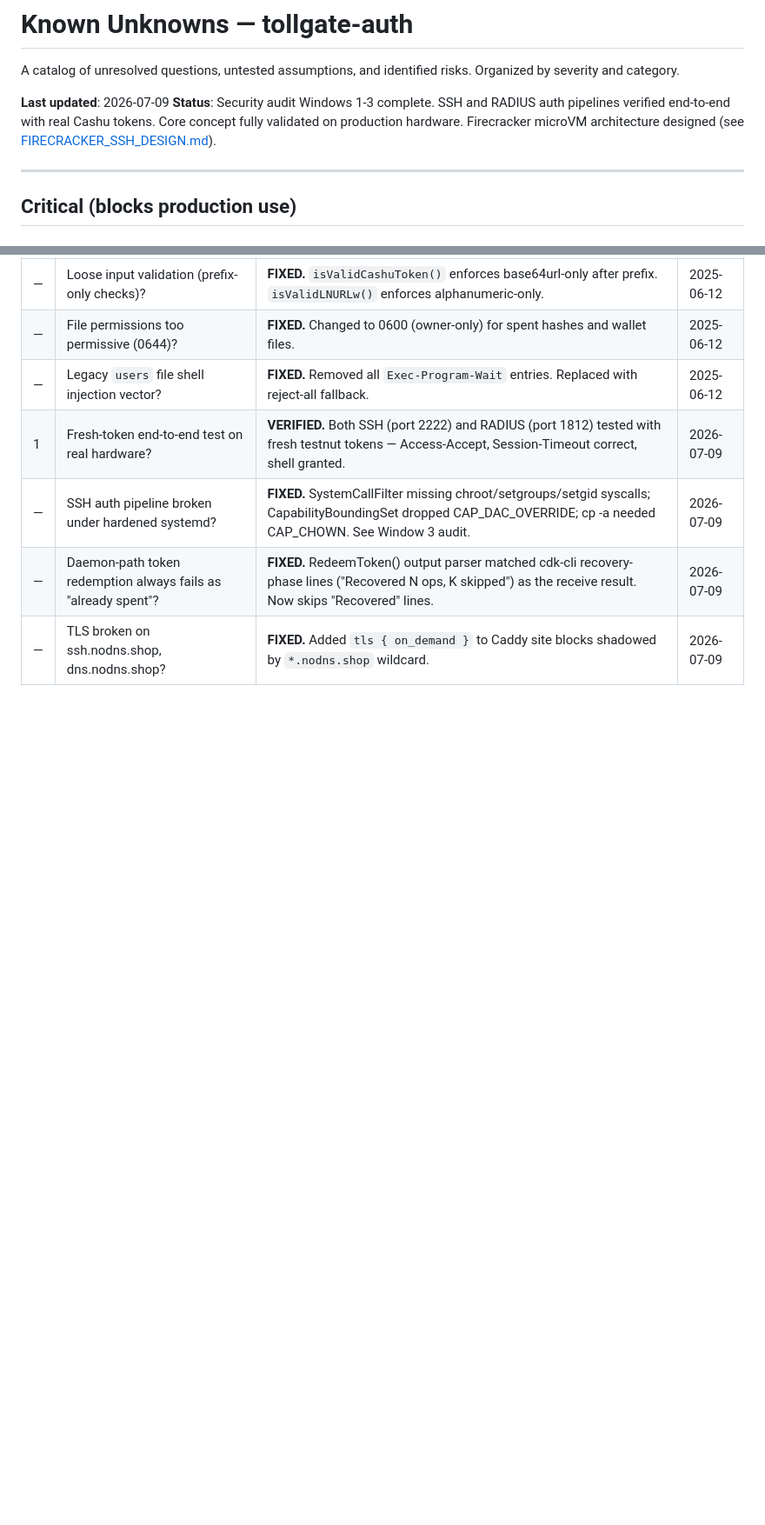
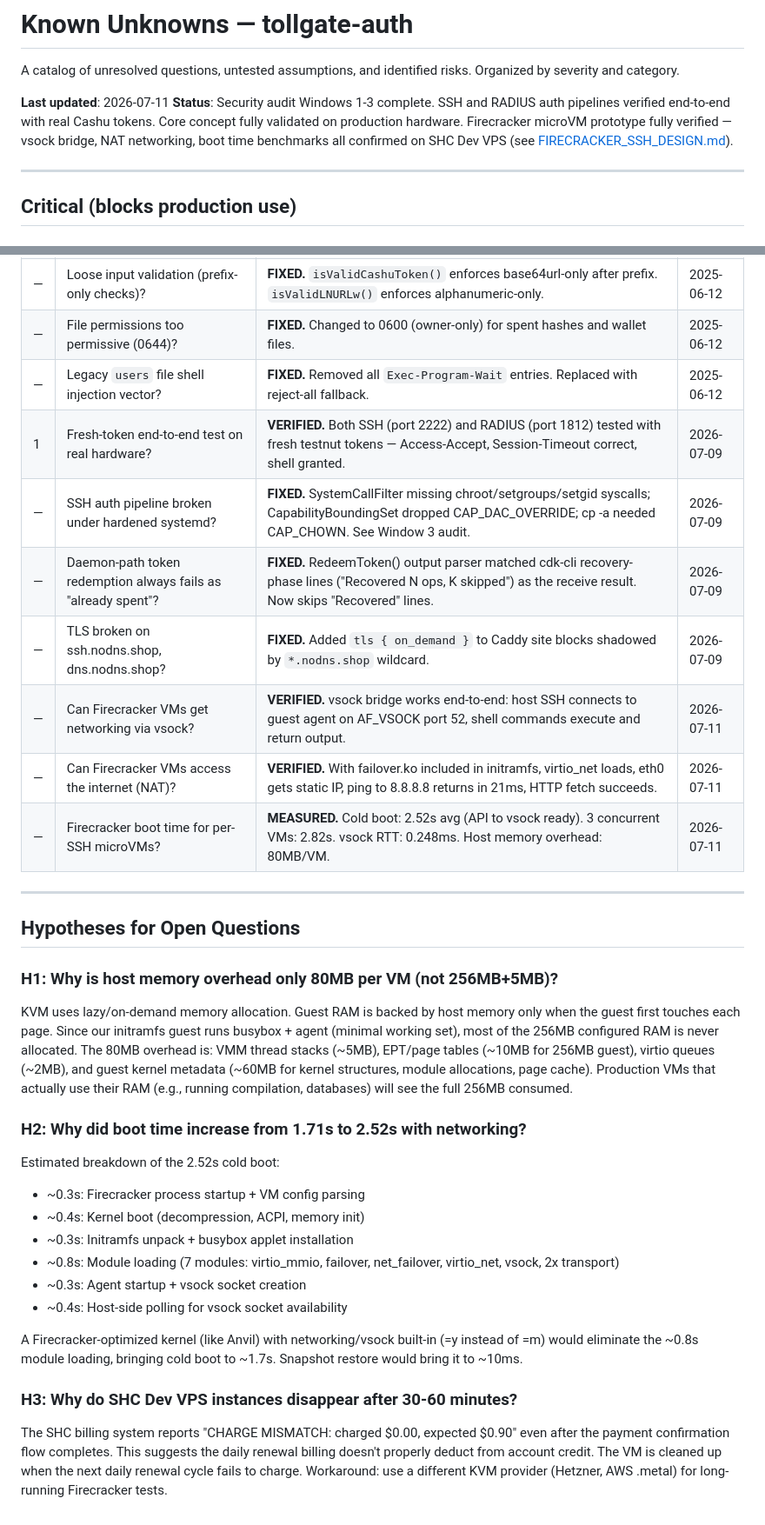
Before and after one commit to Amperstrand/tollgate-auth, a Markdown page: docs/known-unknowns.md, 2 parts joined by grey strips. Shown at 87% size. GitHub-like rendering; blank space fills up the shorter version.

Commit message:
docs: hypotheses for unknowns, resolved table updates, U5-U7
known-unknowns.md:
- Updated date to 2026-07-11, status mentions Firecracker verified
- Added 4 entries to Resolved table (vsock, NAT, boot time, TLS)
- Added Hypotheses section: H1 (80MB memory overhead = KVM lazy alloc),
  H2 (2.52s boot breakdown), H3 (SHC VPS instability = billing bug)

FIRECRACKER_SSH_DESIGN.md:
- Added U5 (80MB memory overhead), U6 (boot time breakdown estimate),
  U7 (SHC VPS instability hypothesis)

```diff
--- a/docs/known-unknowns.md
+++ b/docs/known-unknowns.md
@@ -2,8 +2,8 @@
 
 A catalog of unresolved questions, untested assumptions, and identified risks. Organized by severity and category.
 
-**Last updated**: 2026-07-09
-**Status**: Security audit Windows 1-3 complete. SSH and RADIUS auth pipelines verified end-to-end with real Cashu tokens. Core concept fully validated on production hardware. Firecracker microVM architecture designed (see [FIRECRACKER_SSH_DESIGN.md](FIRECRACKER_SSH_DESIGN.md)).
+**Last updated**: 2026-07-11
+**Status**: Security audit Windows 1-3 complete. SSH and RADIUS auth pipelines verified end-to-end with real Cashu tokens. Core concept fully validated on production hardware. Firecracker microVM prototype fully verified — vsock bridge, NAT networking, boot time benchmarks all confirmed on SHC Dev VPS (see [FIRECRACKER_SSH_DESIGN.md](FIRECRACKER_SSH_DESIGN.md)).
 
 ---
 
@@ -305,3 +305,44 @@ Unknowns:
 | — | SSH auth pipeline broken under hardened systemd? | **FIXED.** SystemCallFilter missing chroot/setgroups/setgid syscalls; CapabilityBoundingSet dropped CAP_DAC_OVERRIDE; cp -a needed CAP_CHOWN. See Window 3 audit. | 2026-07-09 |
 | — | Daemon-path token redemption always fails as "already spent"? | **FIXED.** RedeemToken() output parser matched cdk-cli recovery-phase lines ("Recovered N ops, K skipped") as the receive result. Now skips "Recovered" lines. | 2026-07-09 |
 | — | TLS broken on ssh.nodns.shop, dns.nodns.shop? | **FIXED.** Added `tls { on_demand }` to Caddy site blocks shadowed by `*.nodns.shop` wildcard. | 2026-07-09 |
+| — | Can Firecracker VMs get networking via vsock? | **VERIFIED.** vsock bridge works end-to-end: host SSH connects to guest agent on AF_VSOCK port 52, shell commands execute and return output. | 2026-07-11 |
+| — | Can Firecracker VMs access the internet (NAT)? | **VERIFIED.** With failover.ko included in initramfs, virtio_net loads, eth0 gets static IP, ping to 8.8.8.8 returns in 21ms, HTTP fetch succeeds. | 2026-07-11 |
+| — | Firecracker boot time for per-SSH microVMs? | **MEASURED.** Cold boot: 2.52s avg (API to vsock ready). 3 concurrent VMs: 2.82s. vsock RTT: 0.248ms. Host memory overhead: 80MB/VM. | 2026-07-11 |
+
+---
+
+## Hypotheses for Open Questions
+
+### H1: Why is host memory overhead only 80MB per VM (not 256MB+5MB)?
+
+KVM uses lazy/on-demand memory allocation. Guest RAM is backed by host
+memory only when the guest first touches each page. Since our initramfs
+guest runs busybox + agent (minimal working set), most of the 256MB
+configured RAM is never allocated. The 80MB overhead is: VMM thread
+stacks (~5MB), EPT/page tables (~10MB for 256MB guest), virtio queues
+(~2MB), and guest kernel metadata (~60MB for kernel structures, module
+allocations, page cache). Production VMs that actually use their RAM
+(e.g., running compilation, databases) will see the full 256MB consumed.
+
+### H2: Why did boot time increase from 1.71s to 2.52s with networking?
+
+Estimated breakdown of the 2.52s cold boot:
+- ~0.3s: Firecracker process startup + VM config parsing
+- ~0.4s: Kernel boot (decompression, ACPI, memory init)
+- ~0.3s: Initramfs unpack + busybox applet installation
+- ~0.8s: Module loading (7 modules: virtio_mmio, failover, net_failover, virtio_net, vsock, 2x transport)
+- ~0.3s: Agent startup + vsock socket creation
+- ~0.4s: Host-side polling for vsock socket availability
+
+A Firecracker-optimized kernel (like Anvil) with networking/vsock built-in
+(=y instead of =m) would eliminate the ~0.8s module loading, bringing cold
+boot to ~1.7s. Snapshot restore would bring it to ~10ms.
+
+### H3: Why do SHC Dev VPS instances disappear after 30-60 minutes?
+
+The SHC billing system reports "CHARGE MISMATCH: charged $0.00, expected
+$0.90" even after the payment confirmation flow completes. This suggests
+the daily renewal billing doesn't properly deduct from account credit.
+The VM is cleaned up when the next daily renewal cycle fails to charge.
+Workaround: use a different KVM provider (Hetzner, AWS .metal) for
+long-running Firecracker tests.
```
Also changed, not shown: docs/FIRECRACKER_SSH_DESIGN.md (+12 -0 lines).
